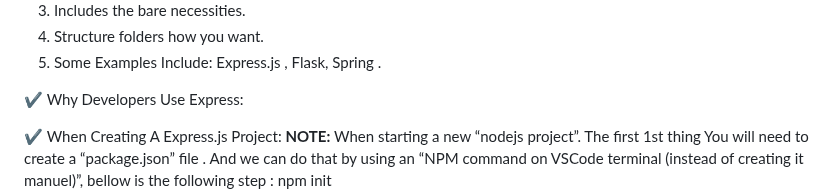
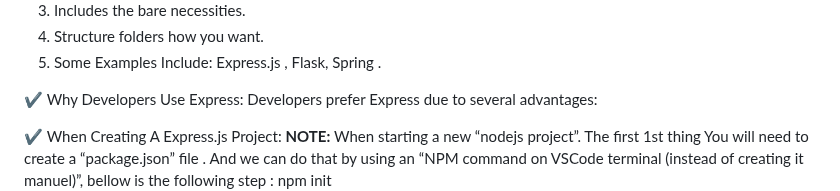
Before and after one commit to legendarycode3/express-js-crash-course, a Markdown page: readme.md, the part around the change. Rendered like a GitHub page.

```diff
--- a/readme.md
+++ b/readme.md
@@ -40,6 +40,7 @@ Express.js , is a Node.js framework, which has the following attributes / charac
 5) Some Examples Include: Express.js , Flask, Spring . </br>
 
 ✔️ Why Developers Use Express: </br>
+Developers prefer Express due to several advantages: </br>
 
 ✔️ When Creating A Express.js Project: </br>
 	**NOTE:** When starting a new “nodejs project”. </br>
```
